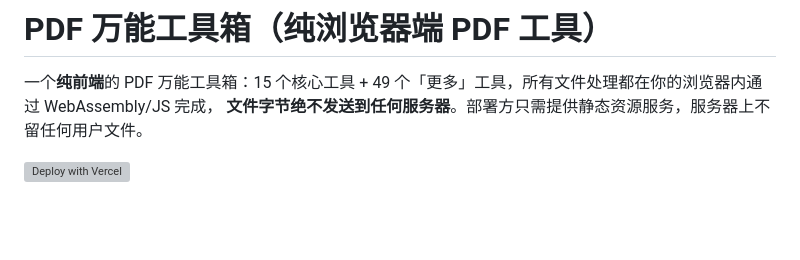
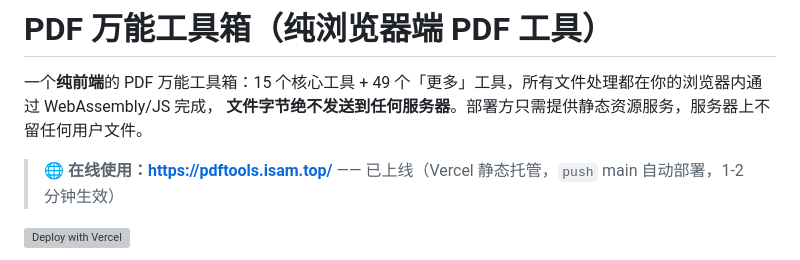
Before and after one commit to Sam5440/pdf-toolkit, a Markdown page: README.md, the part around the change. GitHub-like rendering; blank space fills up the shorter version; grey boxes are pictures that could not be loaded.

Commit message:
docs(readme): 首页加在线使用入口 pdftools.isam.top

```diff
--- a/README.md
+++ b/README.md
@@ -2,6 +2,8 @@
 
 一个**纯前端**的 PDF 万能工具箱：15 个核心工具 + 49 个「更多」工具，所有文件处理都在你的浏览器内通过 WebAssembly/JS 完成，
 **文件字节绝不发送到任何服务器**。部署方只需提供静态资源服务，服务器上不留任何用户文件。
+
+> 🌐 **在线使用：<https://pdftools.isam.top/>** —— 已上线（Vercel 静态托管，`push` main 自动部署，1-2 分钟生效）
 
 [![Deploy with Vercel](https://vercel.com/button)](https://vercel.com/new/clone?repository-url=https%3A%2F%2Fgithub.com%2FSam5440%2Fpdf-toolkit&project-name=pdf-toolkit)
 
```
